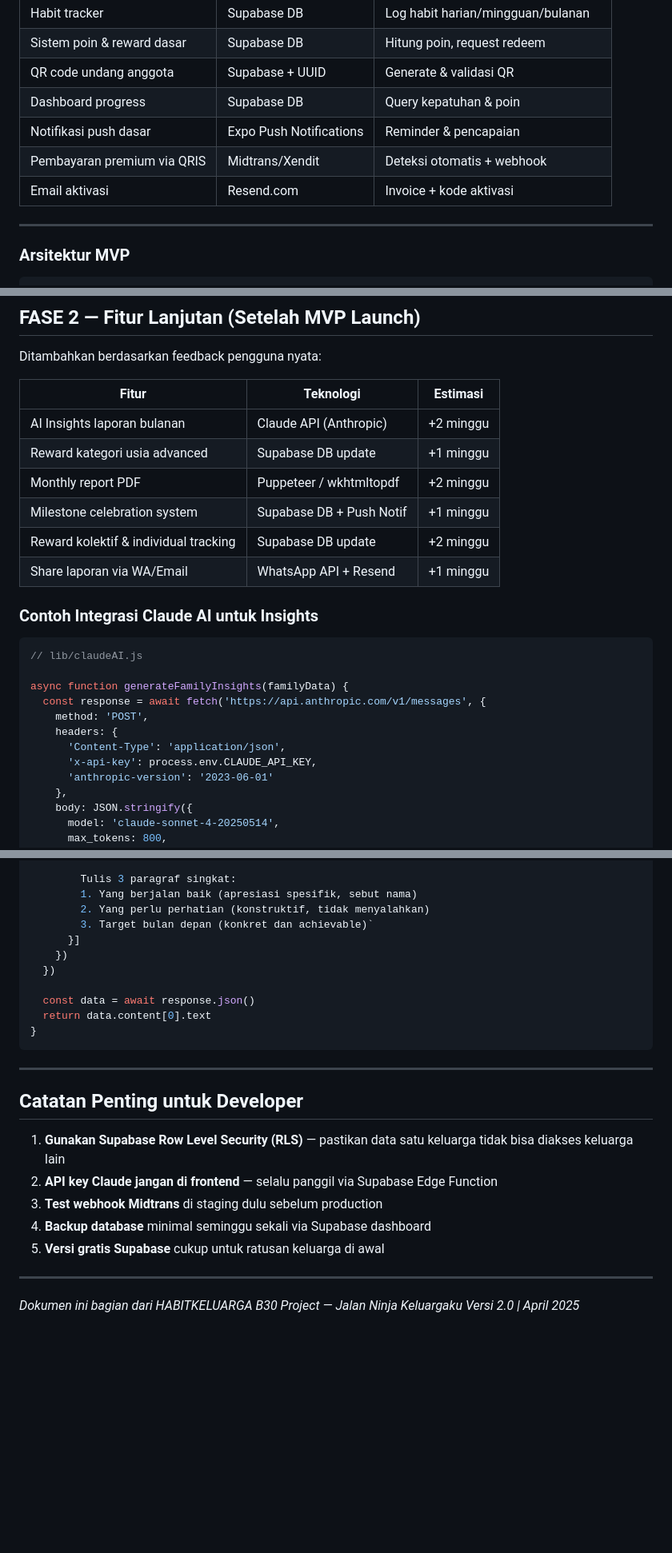
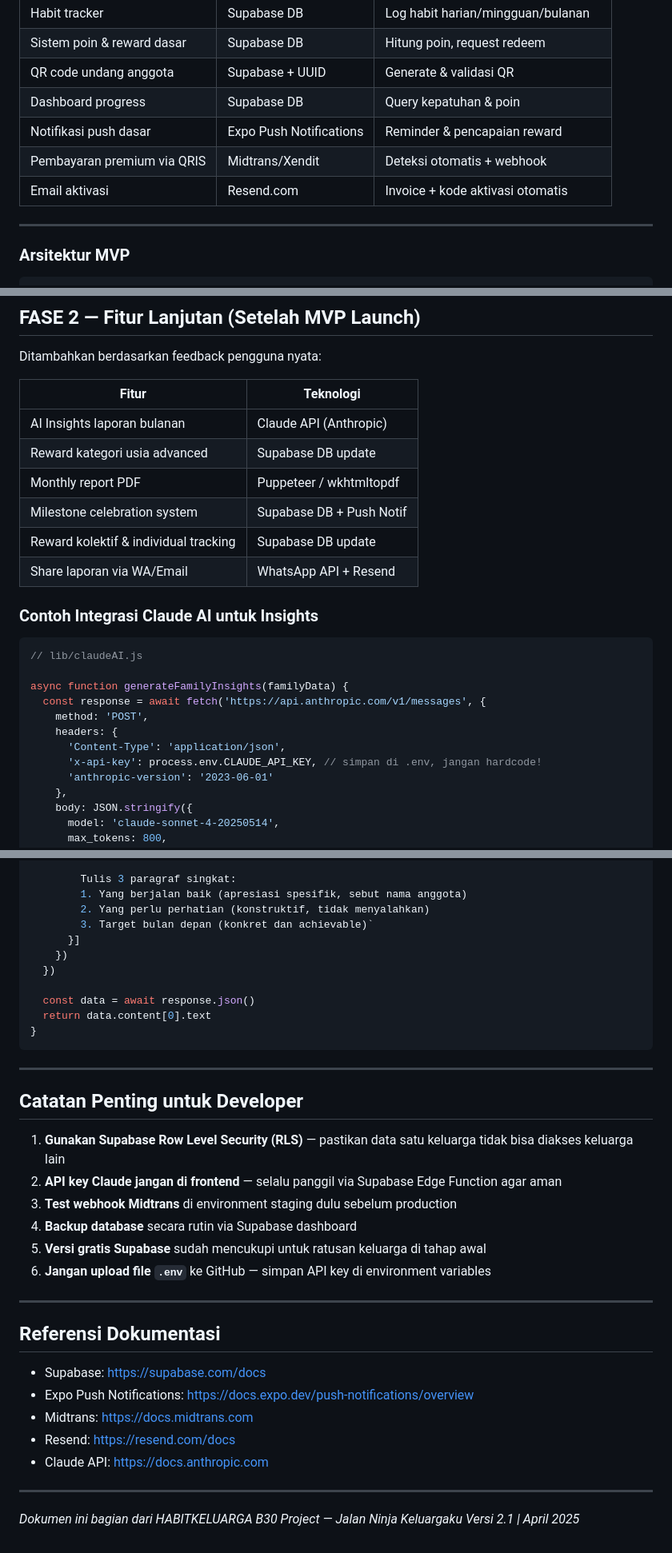
Before and after one commit to Rudy-rh/habitkeluarga-b30, a Markdown page: BACKEND_PLAN.md, 3 parts joined by grey strips. Shown at 80% size. Drawn GitHub-style; blank space fills up the shorter version.

```diff
--- a/BACKEND_PLAN.md
+++ b/BACKEND_PLAN.md
@@ -24,9 +24,9 @@ Berdasarkan diskusi dengan owner, pengembangan backend dibagi menjadi 2 fase:
 | Sistem poin & reward dasar | Supabase DB | Hitung poin, request redeem |
 | QR code undang anggota | Supabase + UUID | Generate & validasi QR |
 | Dashboard progress | Supabase DB | Query kepatuhan & poin |
-| Notifikasi push dasar | Expo Push Notifications | Reminder & pencapaian |
+| Notifikasi push dasar | Expo Push Notifications | Reminder & pencapaian reward |
 | Pembayaran premium via QRIS | Midtrans/Xendit | Deteksi otomatis + webhook |
-| Email aktivasi | Resend.com | Invoice + kode aktivasi |
+| Email aktivasi | Resend.com | Invoice + kode aktivasi otomatis |
 
 ---
 
@@ -261,14 +261,14 @@ async function sendActivationEmail({ to, activationCode, planType, amount }) {
 
 Ditambahkan berdasarkan feedback pengguna nyata:
 
-| Fitur | Teknologi | Estimasi |
-|-------|-----------|----------|
-| AI Insights laporan bulanan | Claude API (Anthropic) | +2 minggu |
-| Reward kategori usia advanced | Supabase DB update | +1 minggu |
-| Monthly report PDF | Puppeteer / wkhtmltopdf | +2 minggu |
-| Milestone celebration system | Supabase DB + Push Notif | +1 minggu |
-| Reward kolektif & individual tracking | Supabase DB update | +2 minggu |
-| Share laporan via WA/Email | WhatsApp API + Resend | +1 minggu |
+| Fitur | Teknologi |
+|-------|-----------|
+| AI Insights laporan bulanan | Claude API (Anthropic) |
+| Reward kategori usia advanced | Supabase DB update |
+| Monthly report PDF | Puppeteer / wkhtmltopdf |
+| Milestone celebration system | Supabase DB + Push Notif |
+| Reward kolektif & individual tracking | Supabase DB update |
+| Share laporan via WA/Email | WhatsApp API + Resend |
 
 ### Contoh Integrasi Claude AI untuk Insights
 
@@ -280,7 +280,7 @@ async function generateFamilyInsights(familyData) {
     method: 'POST',
     headers: {
       'Content-Type': 'application/json',
-      'x-api-key': process.env.CLAUDE_API_KEY,
+      'x-api-key': process.env.CLAUDE_API_KEY, // simpan di .env, jangan hardcode!
       'anthropic-version': '2023-06-01'
     },
     body: JSON.stringify({
@@ -299,7 +299,7 @@ async function generateFamilyInsights(familyData) {
         - Perubahan vs bulan lalu: ${familyData.improvement}%
 
         Tulis 3 paragraf singkat:
-        1. Yang berjalan baik (apresiasi spesifik, sebut nama)
+        1. Yang berjalan baik (apresiasi spesifik, sebut nama anggota)
         2. Yang perlu perhatian (konstruktif, tidak menyalahkan)
         3. Target bulan depan (konkret dan achievable)`
       }]
@@ -313,16 +313,26 @@ async function generateFamilyInsights(familyData) {
 
 ---
 
-
 ## Catatan Penting untuk Developer
 
 1. **Gunakan Supabase Row Level Security (RLS)** — pastikan data satu keluarga tidak bisa diakses keluarga lain
-2. **API key Claude jangan di frontend** — selalu panggil via Supabase Edge Function
-3. **Test webhook Midtrans** di staging dulu sebelum production
-4. **Backup database** minimal seminggu sekali via Supabase dashboard
-5. **Versi gratis Supabase** cukup untuk ratusan keluarga di awal
+2. **API key Claude jangan di frontend** — selalu panggil via Supabase Edge Function agar aman
+3. **Test webhook Midtrans** di environment staging dulu sebelum production
+4. **Backup database** secara rutin via Supabase dashboard
+5. **Versi gratis Supabase** sudah mencukupi untuk ratusan keluarga di tahap awal
+6. **Jangan upload file `.env`** ke GitHub — simpan API key di environment variables
+
+---
+
+## Referensi Dokumentasi
+
+- Supabase: https://supabase.com/docs
+- Expo Push Notifications: https://docs.expo.dev/push-notifications/overview
+- Midtrans: https://docs.midtrans.com
+- Resend: https://resend.com/docs
+- Claude API: https://docs.anthropic.com
 
 ---
 
 *Dokumen ini bagian dari HABITKELUARGA B30 Project — Jalan Ninja Keluargaku*
-*Versi 2.0 | April 2025*
+*Versi 2.1 | April 2025*
```
Also changed, not shown: other parts of BACKEND_PLAN.md (+26 -26 lines).
